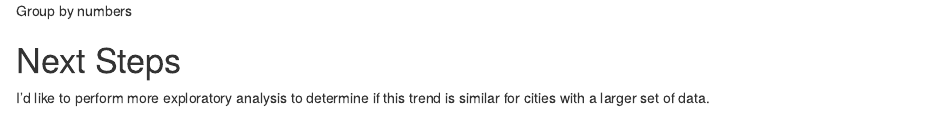
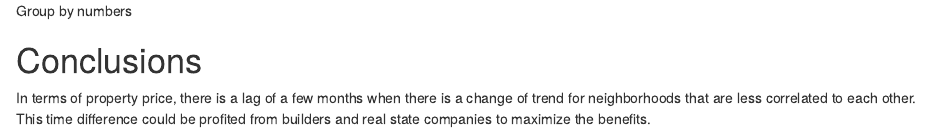
Before and after one commit to martingascon/MG_Data_Science_Projects, an R Markdown document (SF_Housing.Rmd): the page in a window 1100 px wide, from 2490 px down. Rendered offline with R 4.5, knitr and Pandoc, with nearby package versions; both versions are drawn in the output format of the newer one; drawn as R Markdown's standard HTML page in place of the format the file asks for; some code elsewhere in the file could not run offline.

Commit message:
SF_Housing

```diff
--- a/SF_Housing.Rmd
+++ b/SF_Housing.Rmd
@@ -2,7 +2,7 @@
 title: "San Francisco Housing Market"
 author: "Martin Gascon"
 date: "Jul 20, 2015"
-output: pdf_document
+output: word_document
 ---
 
 # "Can I predict if the price is going to rise?"
@@ -150,6 +150,6 @@ In this case, since 94107 is in the same region as 94110, there is a perfect cor
 
 ![Group by numbers](/home/martin/Dropbox/DS/DataIncubator/ch3/Rplot01_07_24.png)
 
-# Next Steps
+# Conclusions
 
-I’d like to perform more exploratory analysis to determine if this trend is similar for cities with a larger set of data.
+In terms of property price, there is a lag of a few months when there is a change of trend for neighborhoods that are less correlated to each other. This time difference could be profited from builders and real state companies to maximize the benefits.
```
Also changed, not shown: SF_Housing.html (added), SF_Housing.pdf, 1 other file.
